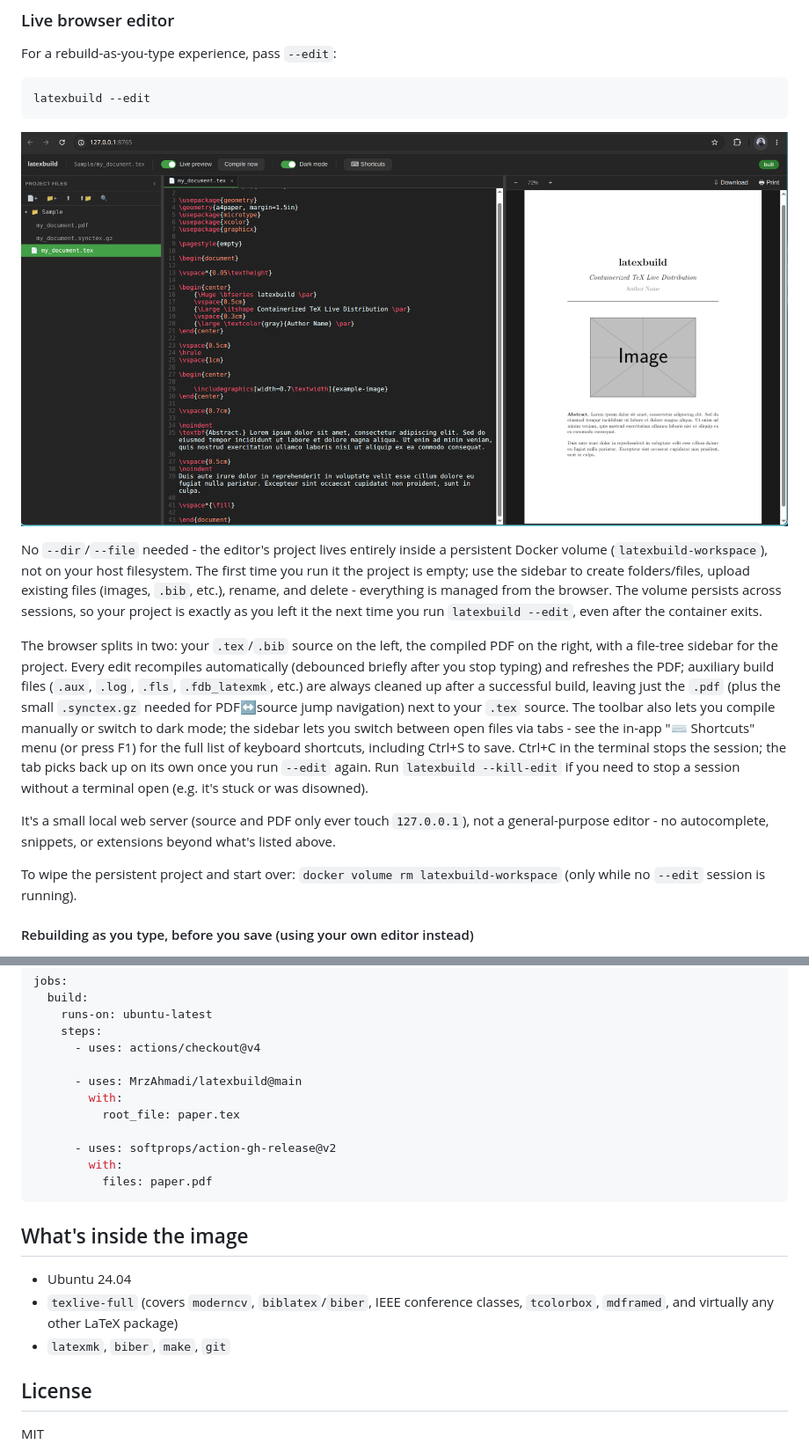
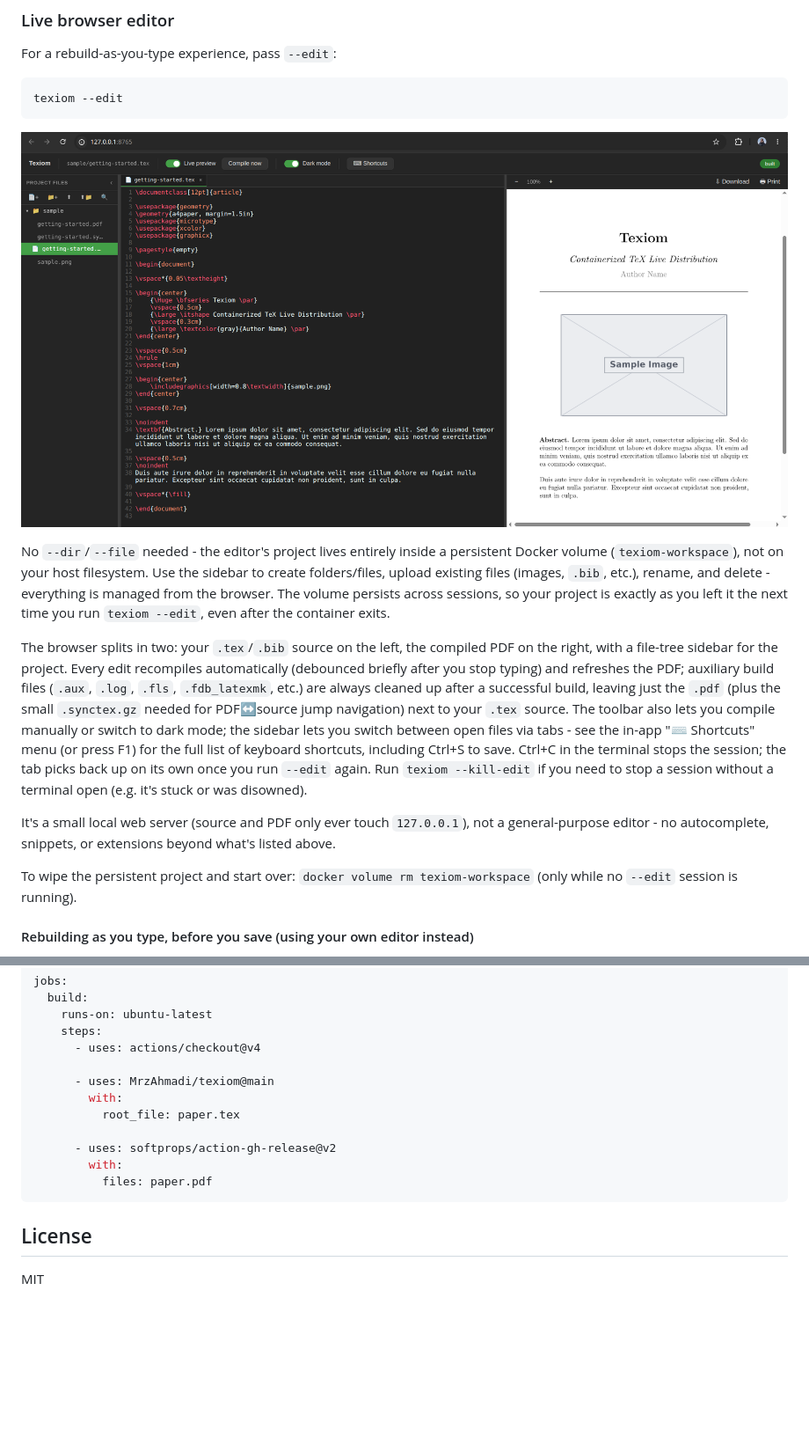
Before and after one commit to MrzAhmadi/Texiom, a Markdown page: README.md, 2 parts joined by grey strips. Shown: that part at 88% size. Drawn GitHub-style; pictures changed too: assets/sc1.png; blank space fills up the shorter version.

````diff
--- a/README.md
+++ b/README.md
@@ -99,6 +99,6 @@ spurious `latexmk` errors.
 For a rebuild-as-you-type experience, pass `--edit`:
 
 ```bash
-latexbuild --edit
+texiom --edit
 ```
 
@@ -106,12 +106,11 @@ latexbuild --edit
 
 No `--dir`/`--file` needed - the editor's project lives entirely inside a
-persistent Docker volume (`latexbuild-workspace`), not on your host
-filesystem. The first time you run it the project is empty; use the
-sidebar to create folders/files, upload existing files (images, `.bib`,
-etc.), rename, and delete - everything is managed from the browser. The
-volume persists across sessions, so your project is exactly as you left
-it the next time you run `latexbuild --edit`, even after the container
-exits.
+persistent Docker volume (`texiom-workspace`), not on your host
+filesystem. Use the sidebar to create folders/files, upload existing files
+(images, `.bib`, etc.), rename, and delete - everything is managed from
+the browser. The volume persists across sessions, so your project is
+exactly as you left it the next time you run `texiom --edit`, even after
+the container exits.
 
 The browser splits in two: your `.tex`/`.bib` source on the left, the
 compiled PDF on the right, with a file-tree sidebar for the project. Every
@@ -124,7 +123,7 @@ compile manually or switch to dark mode; the sidebar lets you switch
 between open files via tabs - see the in-app "⌨ Shortcuts" menu (or press
 F1) for the full list of keyboard shortcuts, including Ctrl+S to save.
 Ctrl+C in the terminal stops the session; the tab picks back up on its
-own once you run `--edit` again. Run `latexbuild --kill-edit` if you need
+own once you run `--edit` again. Run `texiom --kill-edit` if you need
 to stop a session without a terminal open (e.g. it's stuck or was
 disowned).
 
@@ -133,7 +132,7 @@ It's a small local web server (source and PDF only ever touch
 extensions beyond what's listed above.
 
 To wipe the persistent project and start over: `docker volume rm
-latexbuild-workspace` (only while no `--edit` session is running).
+texiom-workspace` (only while no `--edit` session is running).
 
 #### Rebuilding as you type, before you save (using your own editor instead)
 
@@ -230,7 +229,7 @@ jobs:
     steps:
       - uses: actions/checkout@v4
 
-      - uses: MrzAhmadi/latexbuild@main
+      - uses: MrzAhmadi/texiom@main
         with:
           root_file: paper.tex
 
@@ -239,13 +238,6 @@ jobs:
           files: paper.pdf
 ```
 
-## What's inside the image
-
-- Ubuntu 24.04
-- `texlive-full` (covers `moderncv`, `biblatex`/`biber`, IEEE conference
-  classes, `tcolorbox`, `mdframed`, and virtually any other LaTeX package)
-- `latexmk`, `biber`, `make`, `git`
-
 ## License
 
 MIT
````
Also changed, not shown: other parts of README.md (+21 -21 lines), assets/logo.png, 16 other files.
